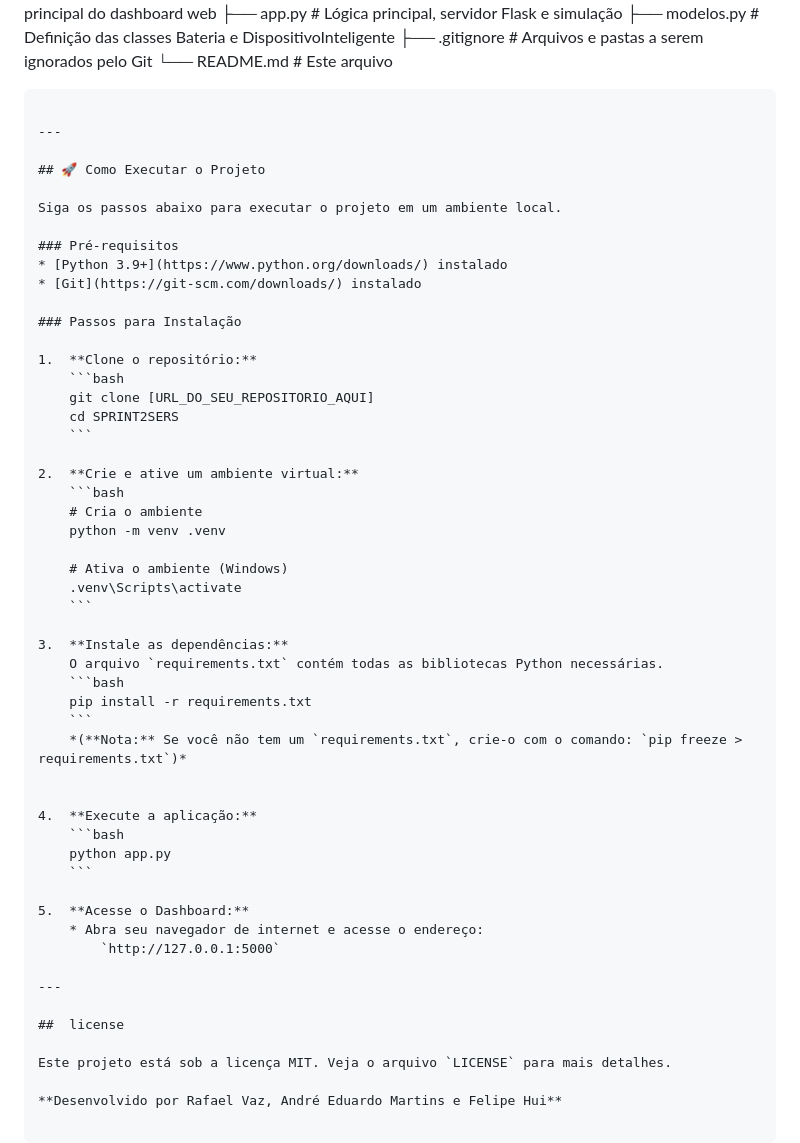
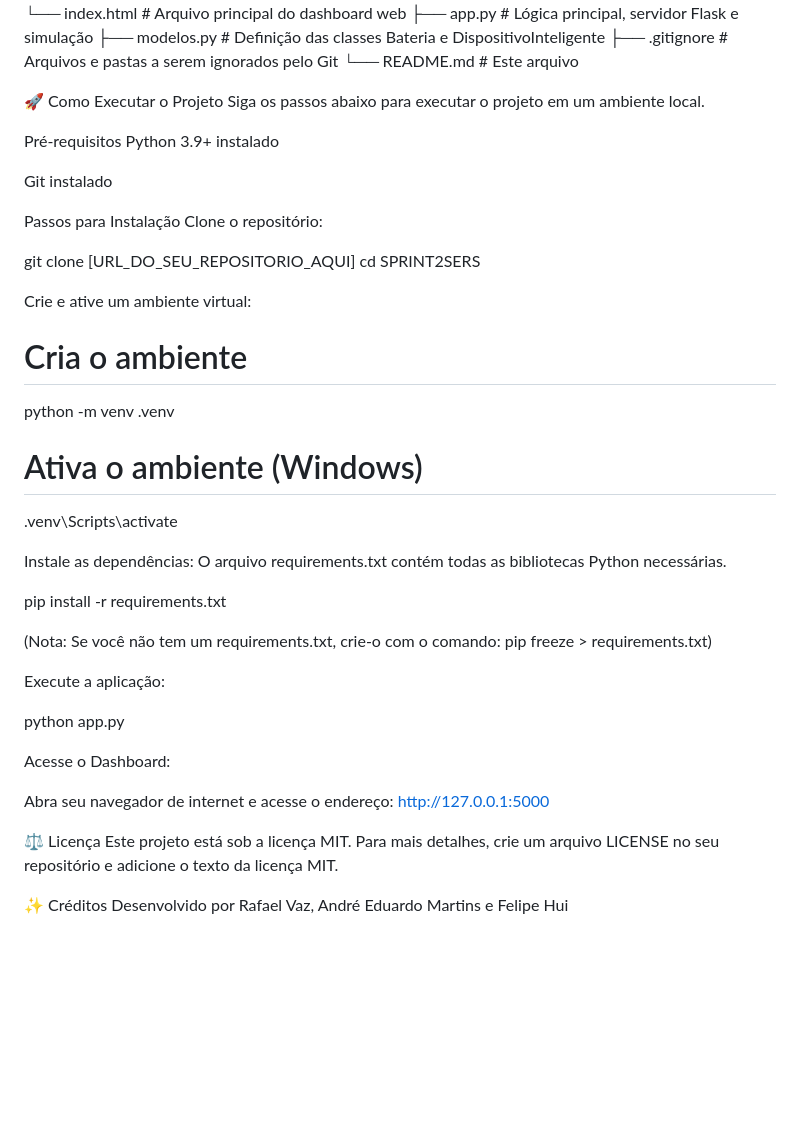
Before and after one commit to reerrors/sprint2sers, a Markdown page: readme.md, the part around the change printed below. Rendered like a GitHub page; blank space fills up the shorter version.

Commit message:
readme e diagrama organizados

````diff
--- a/readme.md
+++ b/readme.md
@@ -69,56 +57,47 @@ graph TD
 ├── modelos.py               # Definição das classes Bateria e DispositivoInteligente
 ├── .gitignore               # Arquivos e pastas a serem ignorados pelo Git
 └── README.md                # Este arquivo
-```
 
----
-
-## 🚀 Como Executar o Projeto
-
+🚀 Como Executar o Projeto
 Siga os passos abaixo para executar o projeto em um ambiente local.
 
-### Pré-requisitos
-* [Python 3.9+](https://www.python.org/downloads/) instalado
-* [Git](https://git-scm.com/downloads/) instalado
+Pré-requisitos
+Python 3.9+ instalado
 
-### Passos para Instalação
+Git instalado
 
-1.  **Clone o repositório:**
-    ```bash
-    git clone [URL_DO_SEU_REPOSITORIO_AQUI]
-    cd SPRINT2SERS
-    ```
+Passos para Instalação
+Clone o repositório:
 
-2.  **Crie e ative um ambiente virtual:**
-    ```bash
-    # Cria o ambiente
-    python -m venv .venv
+git clone [URL_DO_SEU_REPOSITORIO_AQUI]
+cd SPRINT2SERS
 
-    # Ativa o ambiente (Windows)
-    .venv\Scripts\activate
-    ```
+Crie e ative um ambiente virtual:
 
-3.  **Instale as dependências:**
-    O arquivo `requirements.txt` contém todas as bibliotecas Python necessárias.
-    ```bash
-    pip install -r requirements.txt
-    ```
-    *(**Nota:** Se você não tem um `requirements.txt`, crie-o com o comando: `pip freeze > requirements.txt`)*
+# Cria o ambiente
+python -m venv .venv
 
+# Ativa o ambiente (Windows)
+.venv\Scripts\activate
 
-4.  **Execute a aplicação:**
-    ```bash
-    python app.py
-    ```
+Instale as dependências:
+O arquivo requirements.txt contém todas as bibliotecas Python necessárias.
 
-5.  **Acesse o Dashboard:**
-    * Abra seu navegador de internet e acesse o endereço:
-        `http://127.0.0.1:5000`
+pip install -r requirements.txt
 
----
+(Nota: Se você não tem um requirements.txt, crie-o com o comando: pip freeze > requirements.txt)
 
-##  license
+Execute a aplicação:
 
-Este projeto está sob a licença MIT. Veja o arquivo `LICENSE` para mais detalhes.
+python app.py
 
-**Desenvolvido por Rafael Vaz, André Eduardo Martins e Felipe Hui**
+Acesse o Dashboard:
+
+Abra seu navegador de internet e acesse o endereço:
+http://127.0.0.1:5000
+
+⚖️ Licença
+Este projeto está sob a licença MIT. Para mais detalhes, crie um arquivo LICENSE no seu repositório e adicione o texto da licença MIT.
+
+✨ Créditos
+Desenvolvido por Rafael Vaz, André Eduardo Martins e Felipe Hui
````
Also changed, not shown: other parts of readme.md (+16 -28 lines).
